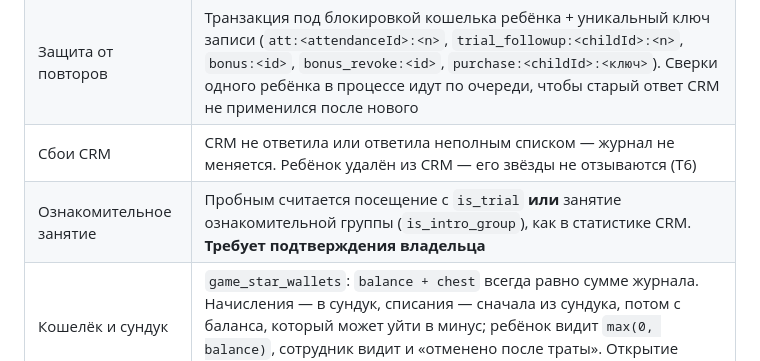
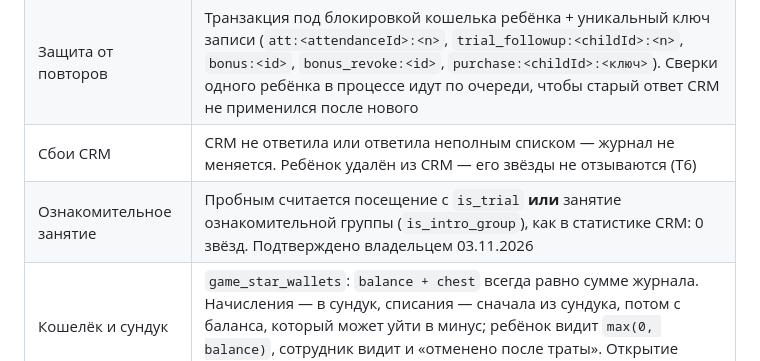
Before and after one commit to Tiabaldoo/icube-crm, a Markdown page: GAME_PLAN.md, the part around the change. Rendered like a GitHub page.

Commit message:
docs(game): owner confirmed intro-group lessons count as trials
Co-Authored-By: Claude Opus 5.5 <noreply@anthropic.com>

```diff
--- a/GAME_PLAN.md
+++ b/GAME_PLAN.md
@@ -359,7 +359,7 @@ game/
 | Сверка | Игра берёт у CRM полный список засчитанных посещений (`present`, занятие `completed`, не удалено, не пустой выезд, включая пробные) и пишет только разницу «цель − факт». Повторное завершение, исправление задним числом, удаление занятия и поздняя офлайн-синхронизация обрабатываются одинаково; повтор ничего не добавляет. Механизмы CRM не менялись. Когда: при входе ребёнка, при открытии звёзд (не чаще раза в минуту на ребёнка) и фоном раз в 12 минут |
 | Защита от повторов | Транзакция под блокировкой кошелька ребёнка + уникальный ключ записи (`att:<attendanceId>:<n>`, `trial_followup:<childId>:<n>`, `bonus:<id>`, `bonus_revoke:<id>`, `purchase:<childId>:<ключ>`). Сверки одного ребёнка в процессе идут по очереди, чтобы старый ответ CRM не применился после нового |
 | Сбои CRM | CRM не ответила или ответила неполным списком — журнал не меняется. Ребёнок удалён из CRM — его звёзды не отзываются (Т6) |
-| Ознакомительное занятие | Пробным считается посещение с `is_trial` **или** занятие ознакомительной группы (`is_intro_group`), как в статистике CRM. **Требует подтверждения владельца** |
+| Ознакомительное занятие | Пробным считается посещение с `is_trial` **или** занятие ознакомительной группы (`is_intro_group`), как в статистике CRM: 0 звёзд. Подтверждено владельцем 03.11.2026 |
 | Кошелёк и сундук | `game_star_wallets`: `balance + chest` всегда равно сумме журнала. Начисления — в сундук, списания — сначала из сундука, потом с баланса, который может уйти в минус; ребёнок видит `max(0, balance)`, сотрудник видит и «отменено после траты». Открытие сундука записывается в `game_star_chest_opens` |
 | Покупки | `purchase` в журнале: только если внутреннего баланса хватает, проверка и запись в одной транзакции, повтор с тем же ключом ничего не списывает. Маршрута магазина нет — этап 5 |
 | Бонусы сотрудников | CRM: `GET/POST /children/:id/game-stars…` под `GAME_ENABLED`, `Idempotency-Key` обязателен, сумма 1–`GAME_BONUS_MAX_STARS`, больше 3 — только с подтверждением, причина обязательна, запись в `audit_log` (`game_stars.bonus`, `game_stars.bonus_revoke`). Отзыв — отдельной записью, бонус не удаляется. Игра недоступна — 503 без изменений, повтор с тем же ключом даёт один бонус |
```
